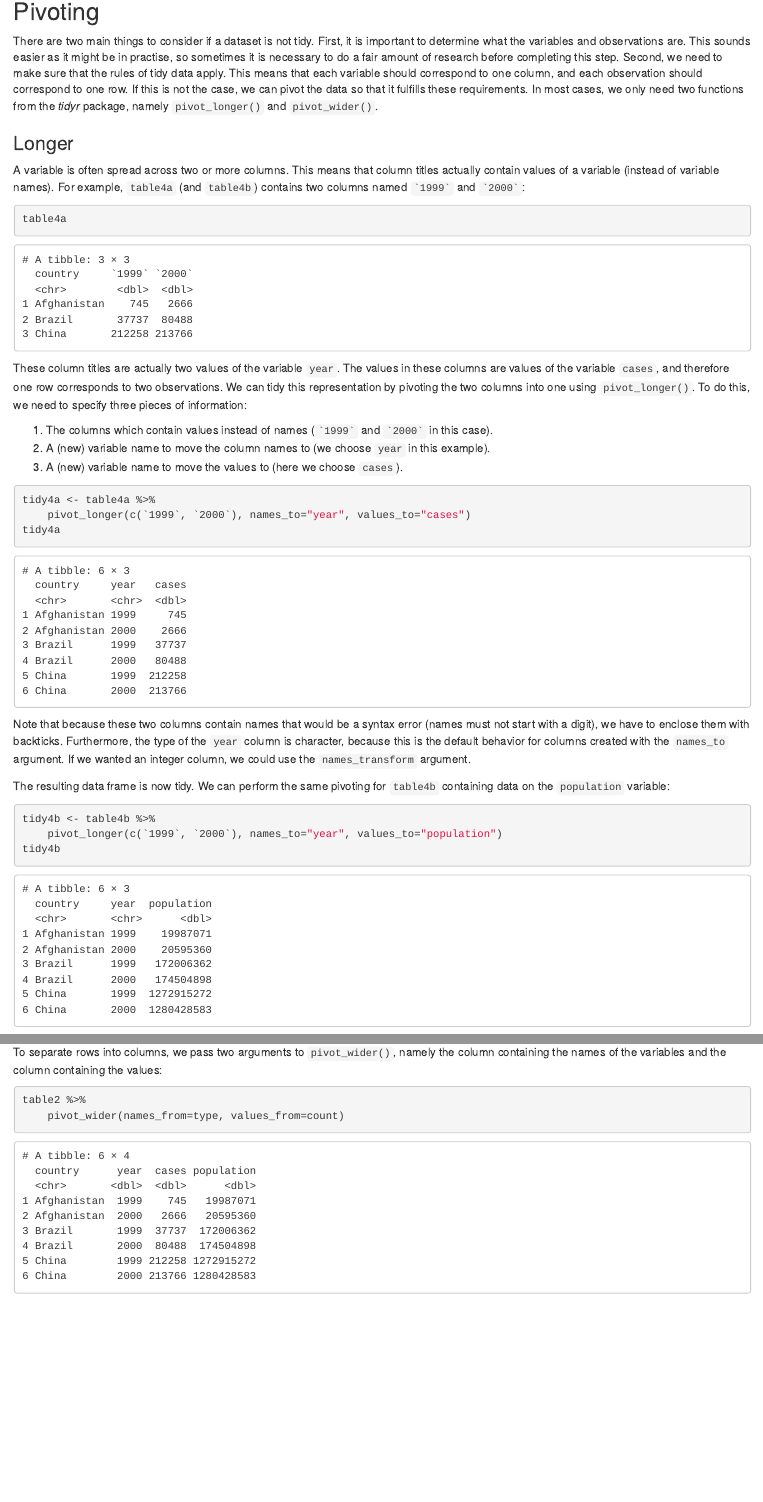
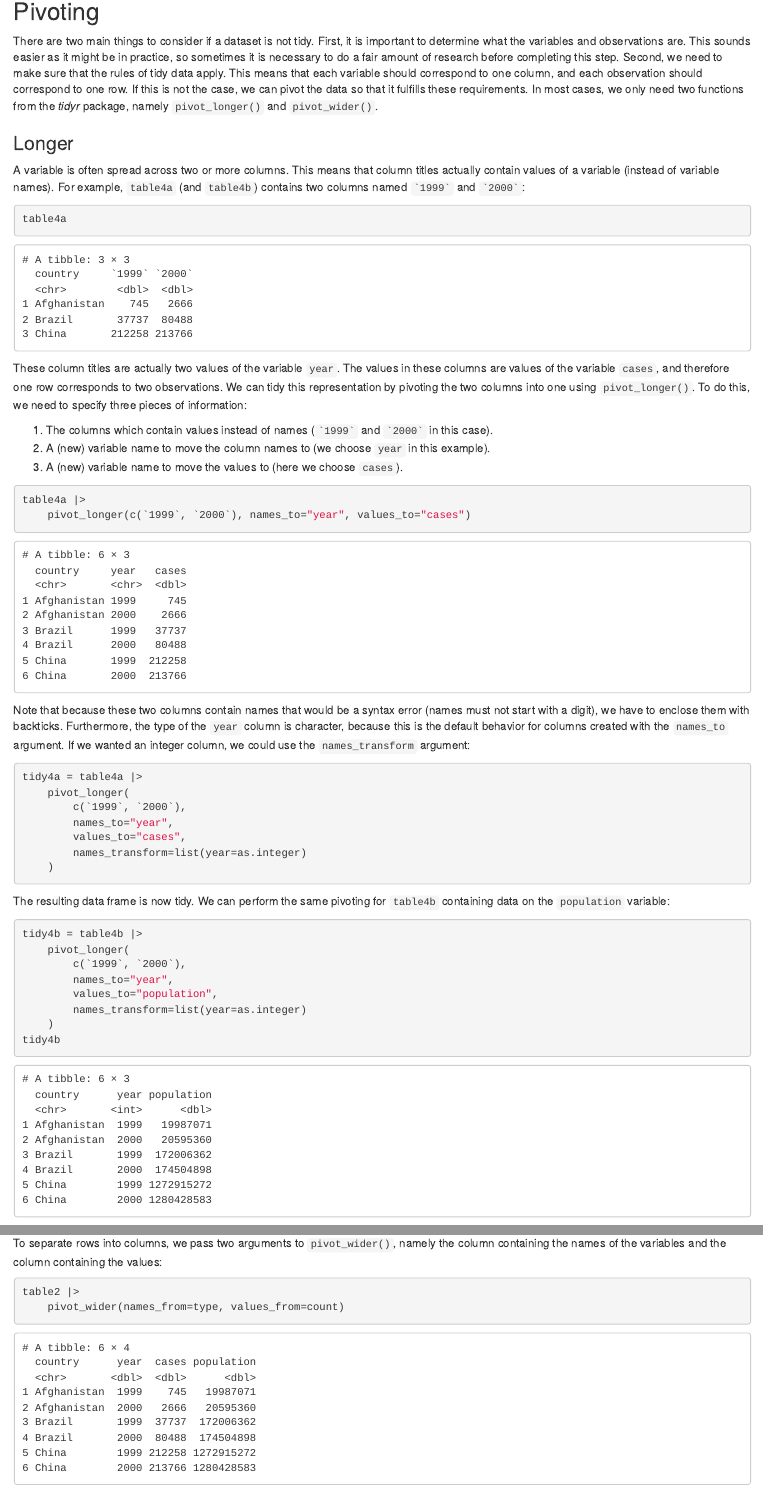
Before and after one commit to cbrnr/r-tidyverse, an R Markdown document (05_tidyr/05_tidyr.Rmd): the page in a window 1100 px wide, from 3180 px down, and a second part further down, joined at a grey line. Rendered offline with R 4.5, knitr and Pandoc, with nearby package versions.

Commit message:
Update 05

````diff
--- a/05_tidyr/05_tidyr.Rmd
+++ b/05_tidyr/05_tidyr.Rmd
@@ -72,7 +72,7 @@ ggplot(data=table1, mapping=aes(x=year, y=cases, color=country)) +
 ```
 
 ## Pivoting
-There are two main things to consider if a dataset is not tidy. First, it is important to determine what the variables and observations are. This sounds easier as it might be in practise, so sometimes it is necessary to do a fair amount of research before completing this step. Second, we need to make sure that the rules of tidy data apply. This means that each variable should correspond to one column, and each observation should correspond to one row. If this is not the case, we can pivot the data so that it fulfills these requirements. In most cases, we only need two functions from the *tidyr*  package, namely `pivot_longer()` and `pivot_wider()`.
+There are two main things to consider if a dataset is not tidy. First, it is important to determine what the variables and observations are. This sounds easier as it might be in practice, so sometimes it is necessary to do a fair amount of research before completing this step. Second, we need to make sure that the rules of tidy data apply. This means that each variable should correspond to one column, and each observation should correspond to one row. If this is not the case, we can pivot the data so that it fulfills these requirements. In most cases, we only need two functions from the *tidyr*  package, namely `pivot_longer()` and `pivot_wider()`.
 
 ### Longer
 A variable is often spread across two or more columns. This means that column titles actually contain values of a variable (instead of variable names). For example, `table4a` (and `table4b`) contains two columns named `` `1999` `` and `` `2000` ``:
@@ -88,18 +88,32 @@ These column titles are actually two values of the variable `year`. The values i
 3. A (new) variable name to move the values to (here we choose `cases`).
 
 ```{r}
-tidy4a <- table4a %>%
+table4a |>
     pivot_longer(c(`1999`, `2000`), names_to="year", values_to="cases")
-tidy4a
 ```
 
-Note that because these two columns contain names that would be a syntax error (names must not start with a digit), we have to enclose them with backticks. Furthermore, the type of the `year` column is character, because this is the default behavior for columns created with the `names_to` argument. If we wanted an integer column, we could use the `names_transform` argument.
+Note that because these two columns contain names that would be a syntax error (names must not start with a digit), we have to enclose them with backticks. Furthermore, the type of the `year` column is character, because this is the default behavior for columns created with the `names_to` argument. If we wanted an integer column, we could use the `names_transform` argument:
+
+```{r}
+tidy4a = table4a |>
+    pivot_longer(
+        c(`1999`, `2000`),
+        names_to="year",
+        values_to="cases",
+        names_transform=list(year=as.integer)
+    )
+```
 
 The resulting data frame is now tidy. We can perform the same pivoting for `table4b` containing data on the `population` variable:
 
 ```{r}
-tidy4b <- table4b %>%
-    pivot_longer(c(`1999`, `2000`), names_to="year", values_to="population")
+tidy4b = table4b |>
+    pivot_longer(
+        c(`1999`, `2000`),
+        names_to="year",
+        values_to="population",
+        names_transform=list(year=as.integer)
+    )
 tidy4b
 ```
 
@@ -123,7 +137,7 @@ table2
 To separate rows into columns, we pass two arguments to `pivot_wider()`, namely the column containing the names of the variables and the column containing the values:
 
 ```{r}
-table2 %>%
+table2 |>
     pivot_wider(names_from=type, values_from=count)
 ```
 
````
Also changed, not shown: 05_tidyr/05_tidyr.Rmd (5 more changed lines).
